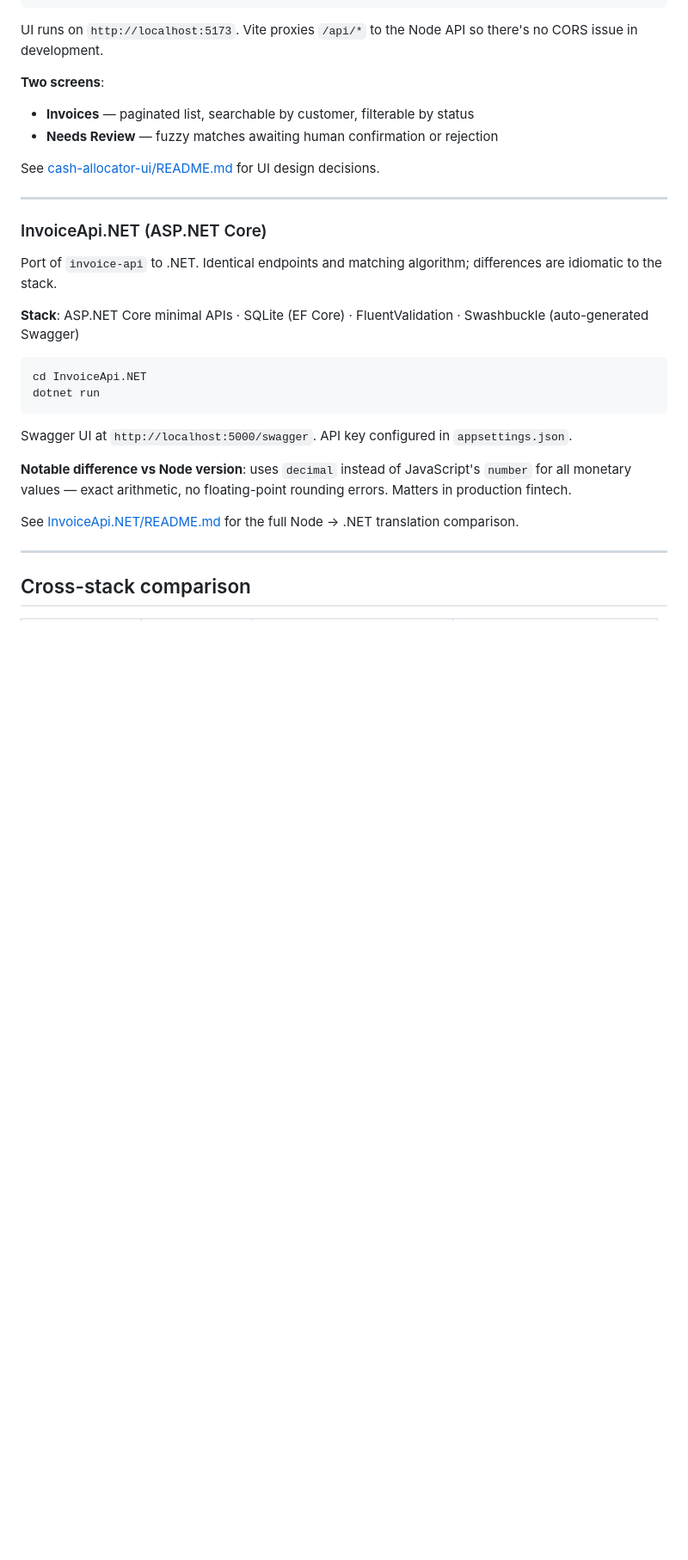
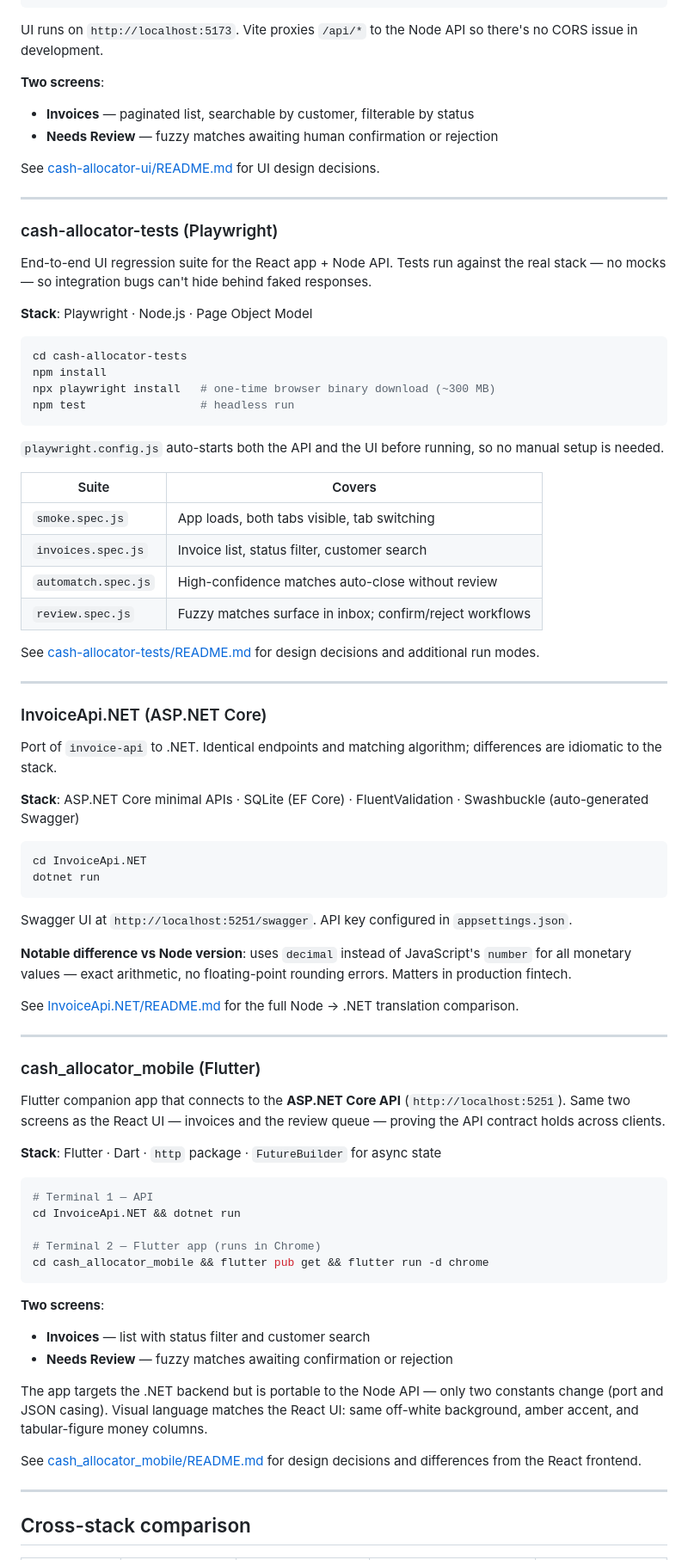
Before and after one commit to veenamadhu17/infinitybyte-prep, a Markdown page: README.md, the part around one of its changes. Shown at 86% size. GitHub-like rendering; blank space fills up the shorter version.

Commit message:
Updated ReadMes to describe playwright testing setup and flutter app set up

````diff
--- a/README.md
+++ b/README.md
@@ -100,6 +102,32 @@ See [cash-allocator-ui/README.md](cash-allocator-ui/README.md) for UI design dec
 
 ---
 
+### cash-allocator-tests (Playwright)
+
+End-to-end UI regression suite for the React app + Node API. Tests run against the real stack — no mocks — so integration bugs can't hide behind faked responses.
+
+**Stack**: Playwright · Node.js · Page Object Model
+
+```bash
+cd cash-allocator-tests
+npm install
+npx playwright install   # one-time browser binary download (~300 MB)
+npm test                 # headless run
+```
+
+`playwright.config.js` auto-starts both the API and the UI before running, so no manual setup is needed.
+
+| Suite | Covers |
+|-------|--------|
+| `smoke.spec.js` | App loads, both tabs visible, tab switching |
+| `invoices.spec.js` | Invoice list, status filter, customer search |
+| `automatch.spec.js` | High-confidence matches auto-close without review |
+| `review.spec.js` | Fuzzy matches surface in inbox; confirm/reject workflows |
+
+See [cash-allocator-tests/README.md](cash-allocator-tests/README.md) for design decisions and additional run modes.
+
+---
+
 ### InvoiceApi.NET (ASP.NET Core)
 
 Port of `invoice-api` to .NET. Identical endpoints and matching algorithm; differences are idiomatic to the stack.
@@ -111,7 +139,7 @@ cd InvoiceApi.NET
 dotnet run
 ```
 
-Swagger UI at `http://localhost:5000/swagger`. API key configured in `appsettings.json`.
+Swagger UI at `http://localhost:5251/swagger`. API key configured in `appsettings.json`.
 
 **Notable difference vs Node version**: uses `decimal` instead of JavaScript's `number` for all monetary values — exact arithmetic, no floating-point rounding errors. Matters in production fintech.
 
@@ -119,5 +147,29 @@ See [InvoiceApi.NET/README.md](InvoiceApi.NET/README.md) for the full Node → .
 
 ---
 
+### cash_allocator_mobile (Flutter)
+
+Flutter companion app that connects to the **ASP.NET Core API** (`http://localhost:5251`). Same two screens as the React UI — invoices and the review queue — proving the API contract holds across clients.
+
+**Stack**: Flutter · Dart · `http` package · `FutureBuilder` for async state
+
+```bash
+# Terminal 1 — API
+cd InvoiceApi.NET && dotnet run
+
+# Terminal 2 — Flutter app (runs in Chrome)
+cd cash_allocator_mobile && flutter pub get && flutter run -d chrome
+```
+
+**Two screens**:
+- **Invoices** — list with status filter and customer search
+- **Needs Review** — fuzzy matches awaiting confirmation or rejection
+
+The app targets the .NET backend but is portable to the Node API — only two constants change (port and JSON casing). Visual language matches the React UI: same off-white background, amber accent, and tabular-figure money columns.
+
+See [cash_allocator_mobile/README.md](cash_allocator_mobile/README.md) for design decisions and differences from the React frontend.
+
+---
+
 ## Cross-stack comparison
 
````
Also changed, not shown: other parts of README.md (+17 -13 lines), cash-allocator-tests/README.md (+2 -1 lines).
